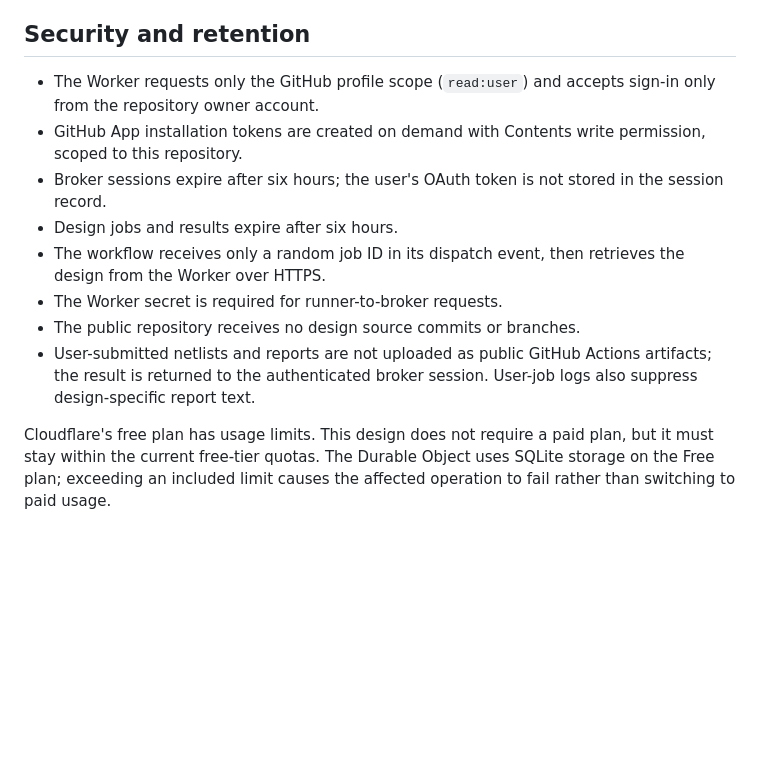
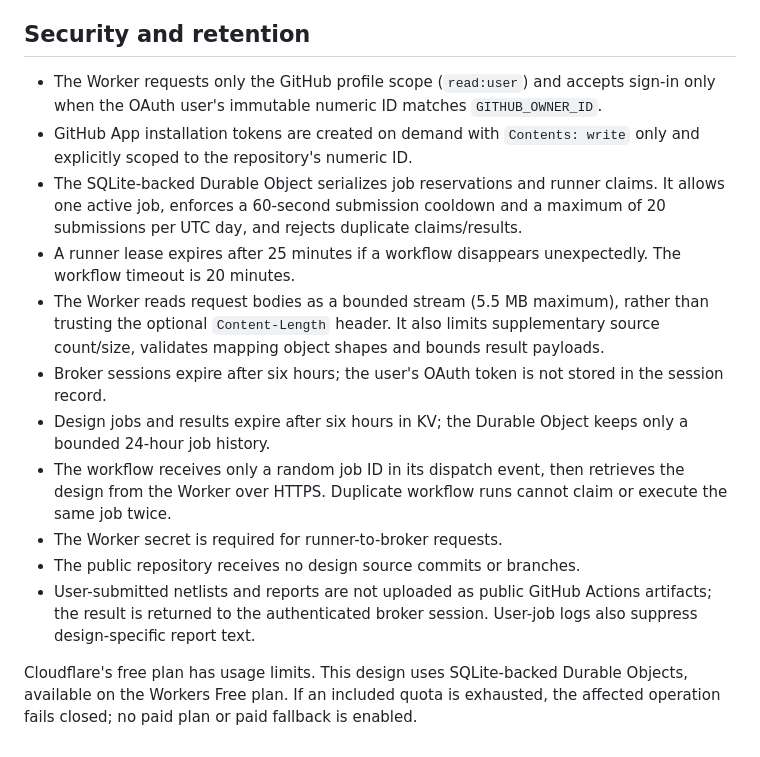
Before and after one commit to IIupor/fpga-playground, a Markdown page: sta-broker/README.md, the part around the change. GitHub-like rendering; blank space fills up the shorter version.

Commit message:
Document immutable owner ID and fail-closed STA guard limits

```diff
--- a/sta-broker/README.md
+++ b/sta-broker/README.md
@@ -56,13 +56,16 @@ The runner accepts only the editor-generated SDC subset: `create_clock`, `set_in
 
 ## Security and retention
 
-- The Worker requests only the GitHub profile scope (`read:user`) and accepts sign-in only from the repository owner account.
-- GitHub App installation tokens are created on demand with Contents write permission, scoped to this repository.
+- The Worker requests only the GitHub profile scope (`read:user`) and accepts sign-in only when the OAuth user's immutable numeric ID matches `GITHUB_OWNER_ID`.
+- GitHub App installation tokens are created on demand with `Contents: write` only and explicitly scoped to the repository's numeric ID.
+- The SQLite-backed Durable Object serializes job reservations and runner claims. It allows one active job, enforces a 60-second submission cooldown and a maximum of 20 submissions per UTC day, and rejects duplicate claims/results.
+- A runner lease expires after 25 minutes if a workflow disappears unexpectedly. The workflow timeout is 20 minutes.
+- The Worker reads request bodies as a bounded stream (5.5 MB maximum), rather than trusting the optional `Content-Length` header. It also limits supplementary source count/size, validates mapping object shapes and bounds result payloads.
 - Broker sessions expire after six hours; the user's OAuth token is not stored in the session record.
-- Design jobs and results expire after six hours.
-- The workflow receives only a random job ID in its dispatch event, then retrieves the design from the Worker over HTTPS.
+- Design jobs and results expire after six hours in KV; the Durable Object keeps only a bounded 24-hour job history.
+- The workflow receives only a random job ID in its dispatch event, then retrieves the design from the Worker over HTTPS. Duplicate workflow runs cannot claim or execute the same job twice.
 - The Worker secret is required for runner-to-broker requests.
 - The public repository receives no design source commits or branches.
 - User-submitted netlists and reports are not uploaded as public GitHub Actions artifacts; the result is returned to the authenticated broker session. User-job logs also suppress design-specific report text.
 
-Cloudflare's free plan has usage limits. This design does not require a paid plan, but it must stay within the current free-tier quotas. The Durable Object uses SQLite storage on the Free plan; exceeding an included limit causes the affected operation to fail rather than switching to paid usage.
+Cloudflare's free plan has usage limits. This design uses SQLite-backed Durable Objects, available on the Workers Free plan. If an included quota is exhausted, the affected operation fails closed; no paid plan or paid fallback is enabled.
```
